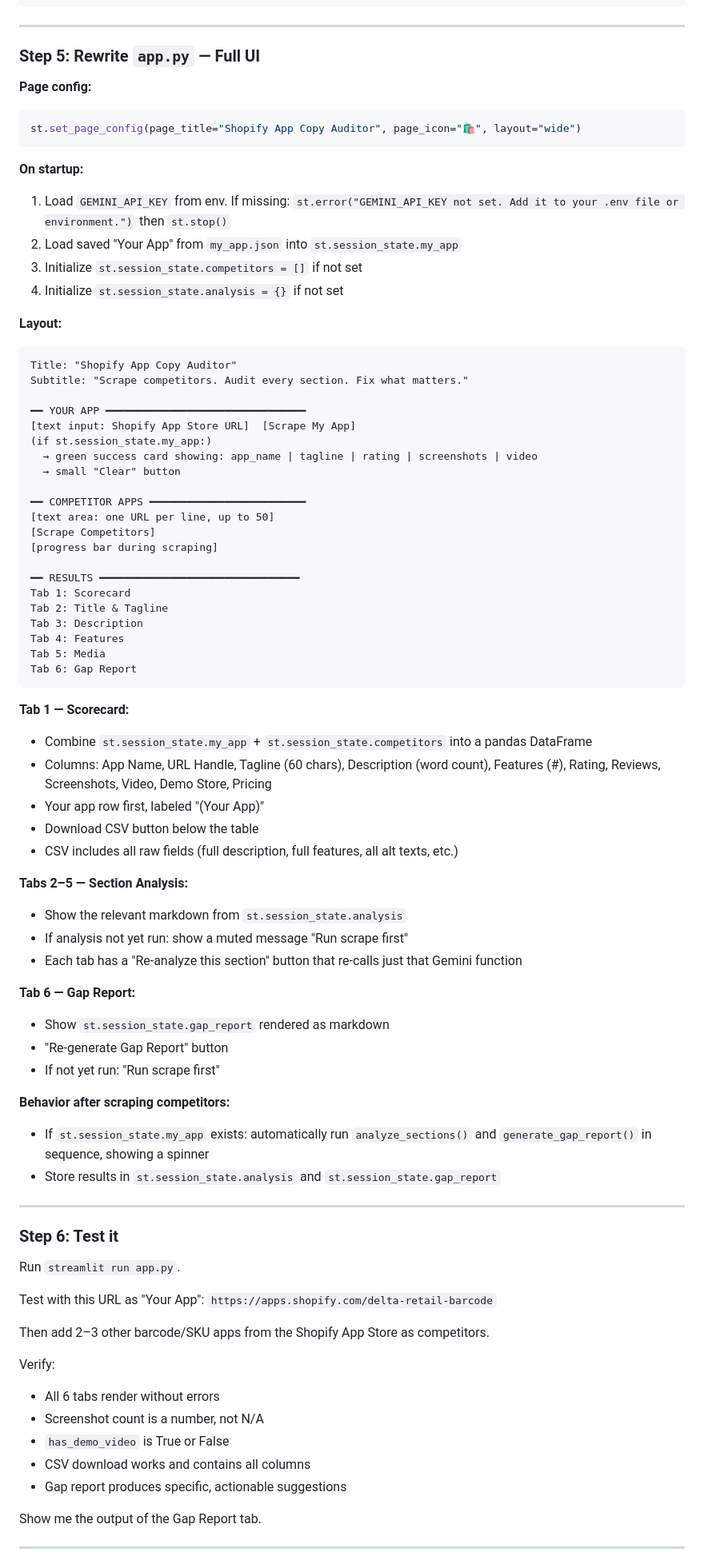
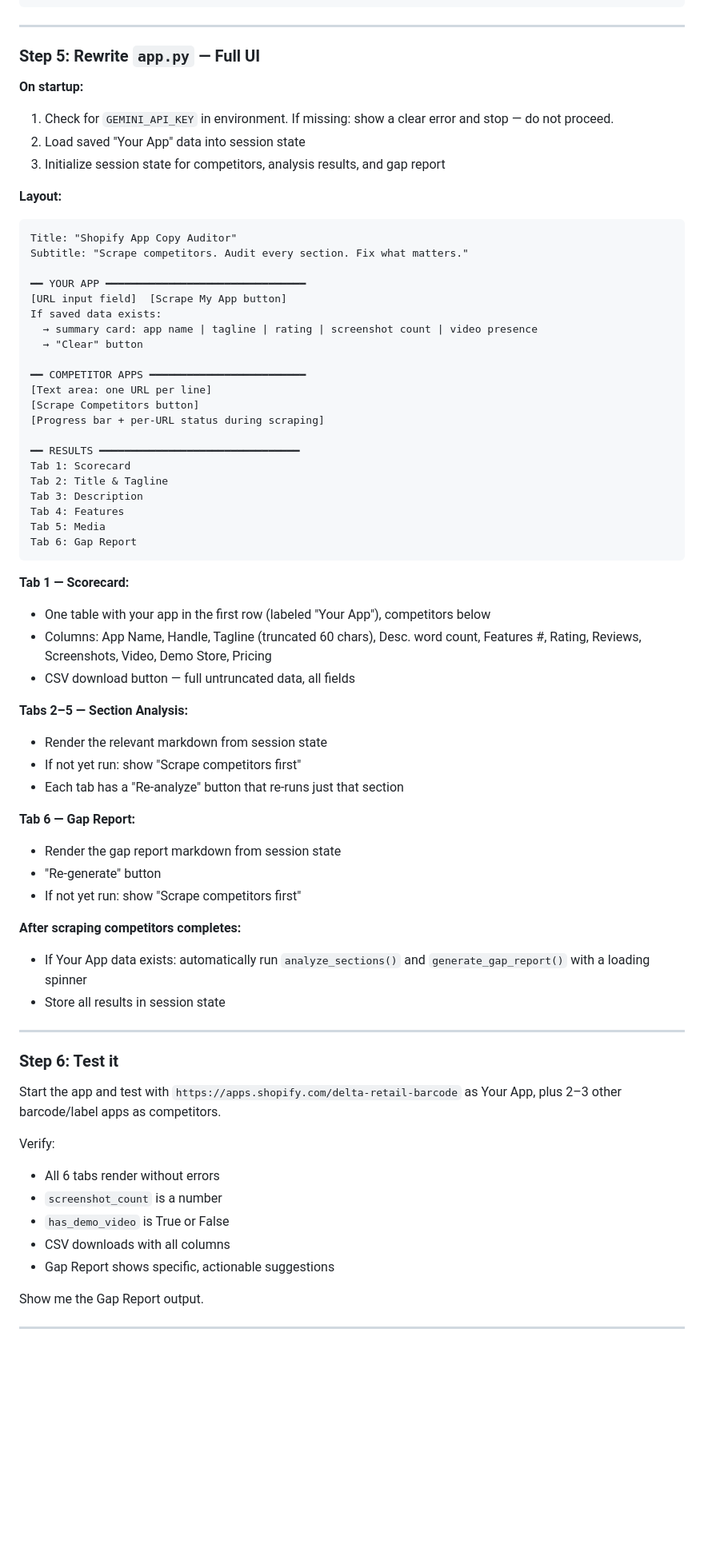
Before and after one commit to sathyahq/mind-map, a Markdown page: CLAUDE_CODE_PROMPT.md, the part around one of its changes. Shown at 80% size. GitHub-like rendering; blank space fills up the shorter version.

````diff
--- a/CLAUDE_CODE_PROMPT.md
+++ b/CLAUDE_CODE_PROMPT.md
@@ -200,16 +133,10 @@ Competitors:
 
 ### Step 5: Rewrite `app.py` — Full UI
 
-**Page config:**
-```python
-st.set_page_config(page_title="Shopify App Copy Auditor", page_icon="🛍️", layout="wide")
-```
-
 **On startup:**
-1. Load `GEMINI_API_KEY` from env. If missing: `st.error("GEMINI_API_KEY not set. Add it to your .env file or environment.")` then `st.stop()`
-2. Load saved "Your App" from `my_app.json` into `st.session_state.my_app`
-3. Initialize `st.session_state.competitors = []` if not set
-4. Initialize `st.session_state.analysis = {}` if not set
+1. Check for `GEMINI_API_KEY` in environment. If missing: show a clear error and stop — do not proceed.
+2. Load saved "Your App" data into session state
+3. Initialize session state for competitors, analysis results, and gap report
 
 **Layout:**
 
@@ -218,15 +145,15 @@ Title: "Shopify App Copy Auditor"
 Subtitle: "Scrape competitors. Audit every section. Fix what matters."
 
 ━━ YOUR APP ━━━━━━━━━━━━━━━━━━━━━━━━━━━━━━━━
-[text input: Shopify App Store URL]  [Scrape My App]
-(if st.session_state.my_app:)
-  → green success card showing: app_name | tagline | rating | screenshots | video
-  → small "Clear" button
+[URL input field]  [Scrape My App button]
+If saved data exists:
+  → summary card: app name | tagline | rating | screenshot count | video presence
+  → "Clear" button
 
 ━━ COMPETITOR APPS ━━━━━━━━━━━━━━━━━━━━━━━━━
-[text area: one URL per line, up to 50]
-[Scrape Competitors]
-[progress bar during scraping]
+[Text area: one URL per line]
+[Scrape Competitors button]
+[Progress bar + per-URL status during scraping]
 
 ━━ RESULTS ━━━━━━━━━━━━━━━━━━━━━━━━━━━━━━━━
 Tab 1: Scorecard
@@ -238,44 +165,38 @@ Tab 6: Gap Report
 ```
 
 **Tab 1 — Scorecard:**
-- Combine `st.session_state.my_app` + `st.session_state.competitors` into a pandas DataFrame
-- Columns: App Name, URL Handle, Tagline (60 chars), Description (word count), Features (#), Rating, Reviews, Screenshots, Video, Demo Store, Pricing
-- Your app row first, labeled "(Your App)"
-- Download CSV button below the table
-- CSV includes all raw fields (full description, full features, all alt texts, etc.)
+- One table with your app in the first row (labeled "Your App"), competitors below
+- Columns: App Name, Handle, Tagline (truncated 60 chars), Desc. word count, Features #, Rating, Reviews, Screenshots, Video, Demo Store, Pricing
+- CSV download button — full untruncated data, all fields
 
 **Tabs 2–5 — Section Analysis:**
-- Show the relevant markdown from `st.session_state.analysis`
-- If analysis not yet run: show a muted message "Run scrape first"
-- Each tab has a "Re-analyze this section" button that re-calls just that Gemini function
+- Render the relevant markdown from session state
+- If not yet run: show "Scrape competitors first"
+- Each tab has a "Re-analyze" button that re-runs just that section
 
 **Tab 6 — Gap Report:**
-- Show `st.session_state.gap_report` rendered as markdown
-- "Re-generate Gap Report" button
-- If not yet run: "Run scrape first"
+- Render the gap report markdown from session state
+- "Re-generate" button
+- If not yet run: show "Scrape competitors first"
 
-**Behavior after scraping competitors:**
-- If `st.session_state.my_app` exists: automatically run `analyze_sections()` and `generate_gap_report()` in sequence, showing a spinner
-- Store results in `st.session_state.analysis` and `st.session_state.gap_report`
+**After scraping competitors completes:**
+- If Your App data exists: automatically run `analyze_sections()` and `generate_gap_report()` with a loading spinner
+- Store all results in session state
 
 ---
 
 ### Step 6: Test it
 
-Run `streamlit run app.py`.
-
-Test with this URL as "Your App": `https://apps.shopify.com/delta-retail-barcode`
-
-Then add 2–3 other barcode/SKU apps from the Shopify App Store as competitors.
+Start the app and test with `https://apps.shopify.com/delta-retail-barcode` as Your App, plus 2–3 other barcode/label apps as competitors.
 
 Verify:
 - All 6 tabs render without errors
-- Screenshot count is a number, not N/A
+- `screenshot_count` is a number
 - `has_demo_video` is True or False
-- CSV download works and contains all columns
-- Gap report produces specific, actionable suggestions
+- CSV downloads with all columns
+- Gap Report shows specific, actionable suggestions
 
-Show me the output of the Gap Report tab.
+Show me the Gap Report output.
 
 ---
 
````
Also changed, not shown: other parts of CLAUDE_CODE_PROMPT.md (+60 -128 lines).
